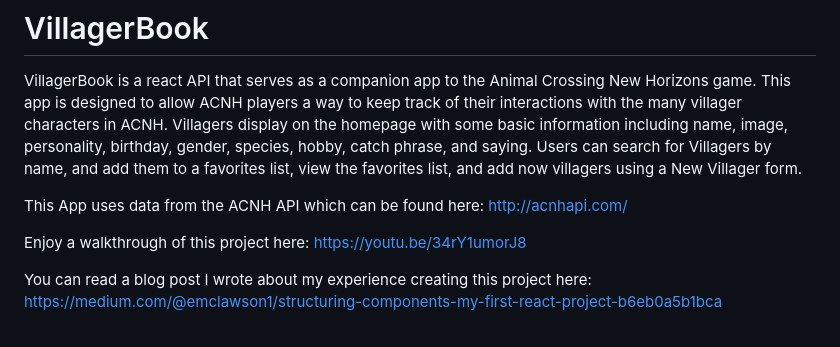
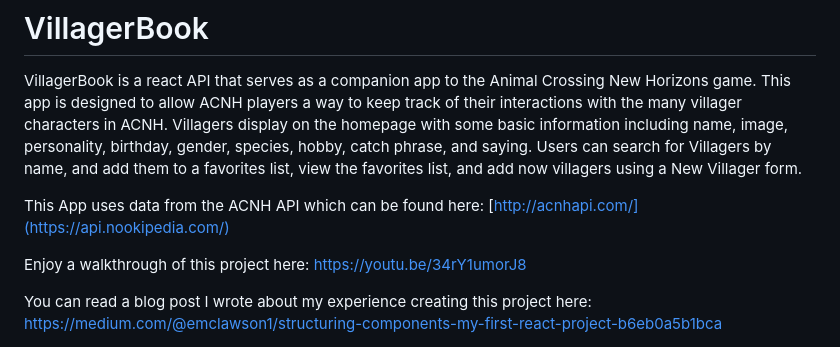
Before and after one commit to e-clawson/villager-book, a Markdown page: README.md, the part around the change. GitHub-like rendering.

Commit message:
Update README.md
added new link for API link

```diff
--- a/README.md
+++ b/README.md
@@ -5,7 +5,7 @@ VillagerBook is a react API that serves as a companion app to the Animal Crossin
 This app is designed to allow ACNH players a way to keep track of their interactions with the many villager characters in ACNH.
 Villagers display on the homepage with some basic information including name, image, personality, birthday, gender, species, hobby, catch phrase, and saying. Users can search for Villagers by name, and add them to a favorites list, view the favorites list, and add now villagers using a New Villager form.
 
-This App uses data from the ACNH API which can be found here: http://acnhapi.com/
+This App uses data from the ACNH API which can be found here: [http://acnhapi.com/](https://api.nookipedia.com/)
 
 Enjoy a walkthrough of this project here: https://youtu.be/34rY1umorJ8
 
```
